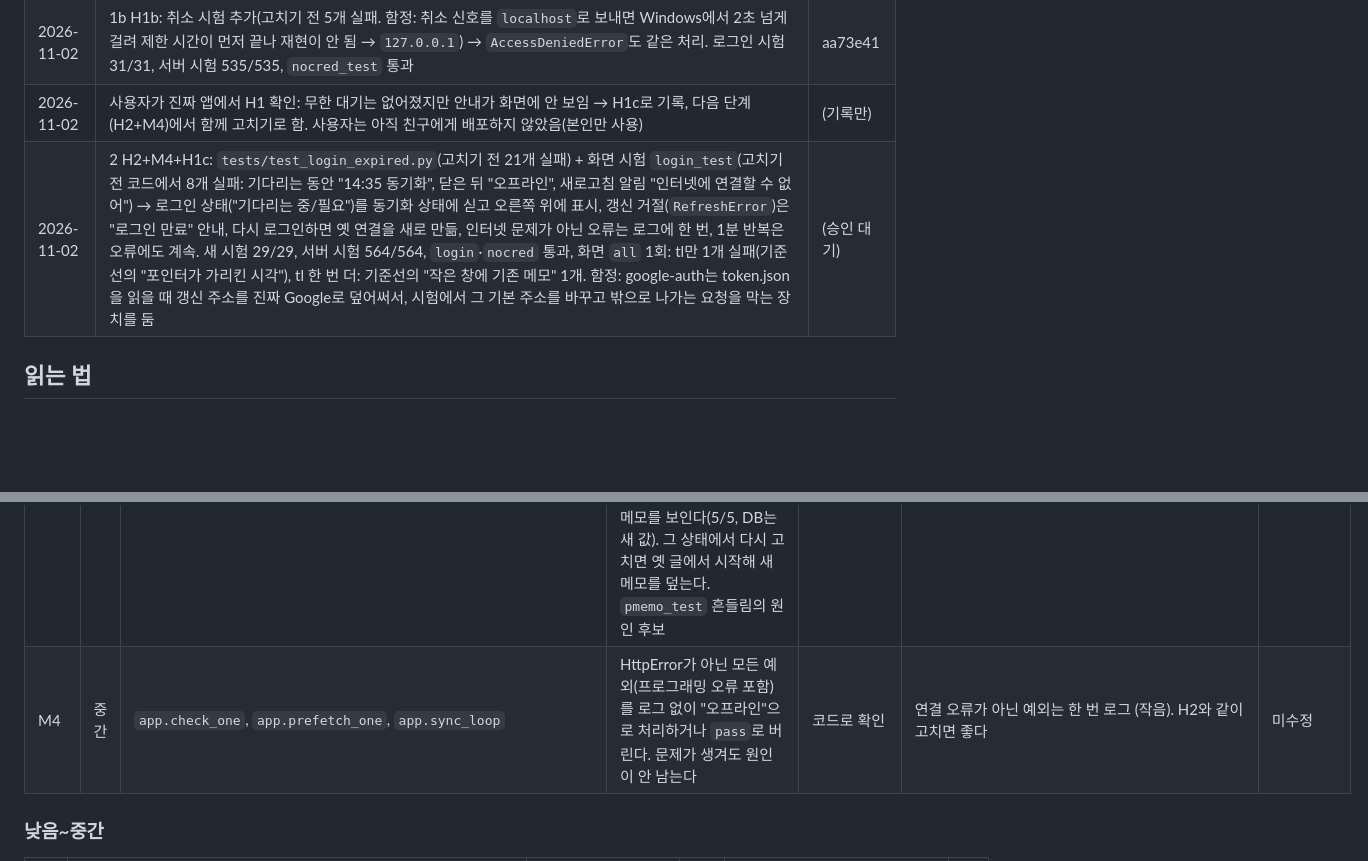
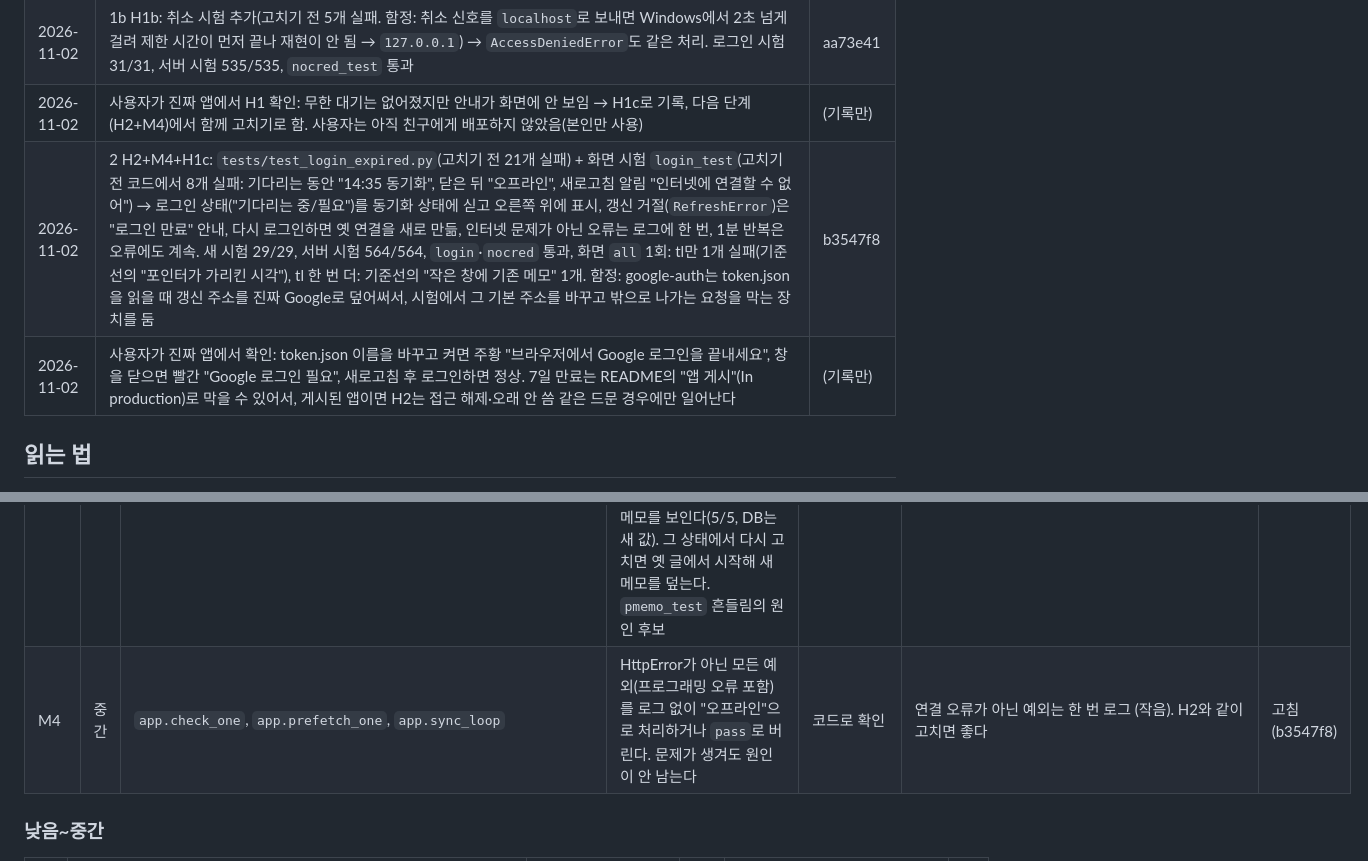
Before and after one commit to Bin101011/StudyFlow, a Markdown page: docs/review-2026-11.md, 2 parts joined by grey strips. GitHub-like rendering; blank space fills up the shorter version.

```diff
--- a/docs/review-2026-11.md
+++ b/docs/review-2026-11.md
@@ -51,7 +51,8 @@
 | 2026-11-01 | 1 H1: `tests/test_login_timeout.py`(고치기 전 15초 넘게 멈춤 확인) → 로그인 대기 3분 제한 + 끝내지 않으면 새로고침 전까지 탭을 다시 열지 않음. 새 시험 23/23, 서버 시험 527/527, `nocred_test` 통과. 진짜 Google 로그인 확인은 사용자 몫. 고치다 H1b(로그인 화면에서 취소)를 발견해 추가 | cba378e |
 | 2026-11-02 | 1b H1b: 취소 시험 추가(고치기 전 5개 실패. 함정: 취소 신호를 `localhost`로 보내면 Windows에서 2초 넘게 걸려 제한 시간이 먼저 끝나 재현이 안 됨 → `127.0.0.1`) → `AccessDeniedError`도 같은 처리. 로그인 시험 31/31, 서버 시험 535/535, `nocred_test` 통과 | aa73e41 |
 | 2026-11-02 | 사용자가 진짜 앱에서 H1 확인: 무한 대기는 없어졌지만 안내가 화면에 안 보임 → H1c로 기록, 다음 단계(H2+M4)에서 함께 고치기로 함. 사용자는 아직 친구에게 배포하지 않았음(본인만 사용) | (기록만) |
-| 2026-11-02 | 2 H2+M4+H1c: `tests/test_login_expired.py`(고치기 전 21개 실패) + 화면 시험 `login_test`(고치기 전 코드에서 8개 실패: 기다리는 동안 "14:35 동기화", 닫은 뒤 "오프라인", 새로고침 알림 "인터넷에 연결할 수 없어") → 로그인 상태("기다리는 중/필요")를 동기화 상태에 싣고 오른쪽 위에 표시, 갱신 거절(`RefreshError`)은 "로그인 만료" 안내, 다시 로그인하면 옛 연결을 새로 만듦, 인터넷 문제가 아닌 오류는 로그에 한 번, 1분 반복은 오류에도 계속. 새 시험 29/29, 서버 시험 564/564, `login`·`nocred` 통과, 화면 `all` 1회: tl만 1개 실패(기준선의 "포인터가 가리킨 시각"), tl 한 번 더: 기준선의 "작은 창에 기존 메모" 1개. 함정: google-auth는 token.json을 읽을 때 갱신 주소를 진짜 Google로 덮어써서, 시험에서 그 기본 주소를 바꾸고 밖으로 나가는 요청을 막는 장치를 둠 | (승인 대기) |
+| 2026-11-02 | 2 H2+M4+H1c: `tests/test_login_expired.py`(고치기 전 21개 실패) + 화면 시험 `login_test`(고치기 전 코드에서 8개 실패: 기다리는 동안 "14:35 동기화", 닫은 뒤 "오프라인", 새로고침 알림 "인터넷에 연결할 수 없어") → 로그인 상태("기다리는 중/필요")를 동기화 상태에 싣고 오른쪽 위에 표시, 갱신 거절(`RefreshError`)은 "로그인 만료" 안내, 다시 로그인하면 옛 연결을 새로 만듦, 인터넷 문제가 아닌 오류는 로그에 한 번, 1분 반복은 오류에도 계속. 새 시험 29/29, 서버 시험 564/564, `login`·`nocred` 통과, 화면 `all` 1회: tl만 1개 실패(기준선의 "포인터가 가리킨 시각"), tl 한 번 더: 기준선의 "작은 창에 기존 메모" 1개. 함정: google-auth는 token.json을 읽을 때 갱신 주소를 진짜 Google로 덮어써서, 시험에서 그 기본 주소를 바꾸고 밖으로 나가는 요청을 막는 장치를 둠 | b3547f8 |
+| 2026-11-02 | 사용자가 진짜 앱에서 확인: token.json 이름을 바꾸고 켜면 주황 "브라우저에서 Google 로그인을 끝내세요", 창을 닫으면 빨간 "Google 로그인 필요", 새로고침 후 로그인하면 정상. 7일 만료는 README의 "앱 게시"(In production)로 막을 수 있어서, 게시된 앱이면 H2는 접근 해제·오래 안 씀 같은 드문 경우에만 일어난다 | (기록만) |
 
 ## 읽는 법
 
@@ -83,7 +84,7 @@
 | M1 | 중간 | `settings_store.load_settings/save_settings/clean_settings`, `app.js` `loadSettings`·`saveSettings` | 설정 저장이 "통째로 바꾸기"라서 빠진 값은 기본값이 된다. ① 서버에 `{}`·`null`·일부 값만 PUT → 4/4 모두 200이고 vault 경로·숨긴 캘린더·만든 캘린더·마지막 노트가 지워짐. ② 화면이 처음 불러오기에 실패한 채 설정 하나를 바꾸면 settings.json 전체가 기본값으로 덮임(3/3). ③ 서버가 settings.json 읽기에 실패하면(잠김·깨짐) 알림 없이 기본값을 주고, 다음 저장이 파일을 덮음(3/3, 진짜 앱에서 가능한 경로) | 시험으로 재현 | 서버: 기존 파일과 합쳐 저장, 읽기에 실패하면 쓰기 거부. 화면: 불러오기에 실패하면 저장 금지 (작음~중간) | 미수정 |
 | M2 | 중간 | `app.js` `loadTimeline`, `reloadPlans`, `renderTimeline`, `openPlanCreator` | ① Google 일정이 느린 동안 계획 블록을 만들면 블록이 보였다가 사라진다(5/5, 서버에는 저장됨). 늦게 끝난 `loadTimeline`이 시작할 때 받은 옛 계획으로 덮기 때문. ② 계획 A를 저장하는 동안 B 제목을 쓰면 B 입력 칸이 지워지고, 그 순간 blur로 반쯤 쓴 제목이 계획으로 저장된다(5/5). `tl_test` 단독 3회 중 1회 실패도 같은 모양("점선 계획 블록이 보인다") | 시험으로 재현 | 계획/일정 불러오기의 요청 번호를 하나로 통일 + 제목을 쓰는 중(`.tl-creating`)이거나 끄는 중이면 다시 그리기를 미룸 (작음) | 미수정 |
 | M3 | 중간 | `app.js` `makeInlineMemo`, `loadProjects`, `renderProjects` | ① 프로젝트 메모를 쓰는 중에 카드가 다시 그려지면 입력 칸이 사라진다(5/5). 그때까지 쓴 글은 blur로 저장되지만, 새 카드는 옛(빈) 메모를 보이고 이어 친 글자는 버려진다. ② 메모 저장(PATCH) 중에 목록을 다시 불러오면 카드가 옛 메모를 보인다(5/5, DB는 새 값). 그 상태에서 다시 고치면 옛 글에서 시작해 새 메모를 덮는다. `pmemo_test` 흔들림의 원인 후보 | 시험으로 재현 | 메모 칸이 열려 있으면 다시 그리기를 미룸 + 저장한 값을 다시 그리기 전에 반영 (작음~중간) | 미수정 |
-| M4 | 중간 | `app.check_one`, `app.prefetch_one`, `app.sync_loop` | HttpError가 아닌 모든 예외(프로그래밍 오류 포함)를 로그 없이 "오프라인"으로 처리하거나 `pass`로 버린다. 문제가 생겨도 원인이 안 남는다 | 코드로 확인 | 연결 오류가 아닌 예외는 한 번 로그 (작음). H2와 같이 고치면 좋다 | 미수정 |
+| M4 | 중간 | `app.check_one`, `app.prefetch_one`, `app.sync_loop` | HttpError가 아닌 모든 예외(프로그래밍 오류 포함)를 로그 없이 "오프라인"으로 처리하거나 `pass`로 버린다. 문제가 생겨도 원인이 안 남는다 | 코드로 확인 | 연결 오류가 아닌 예외는 한 번 로그 (작음). H2와 같이 고치면 좋다 | 고침(b3547f8) |
 
 ### 낮음~중간
 
```
Also changed, not shown: other parts of docs/review-2026-11.md (+2 -2 lines).
